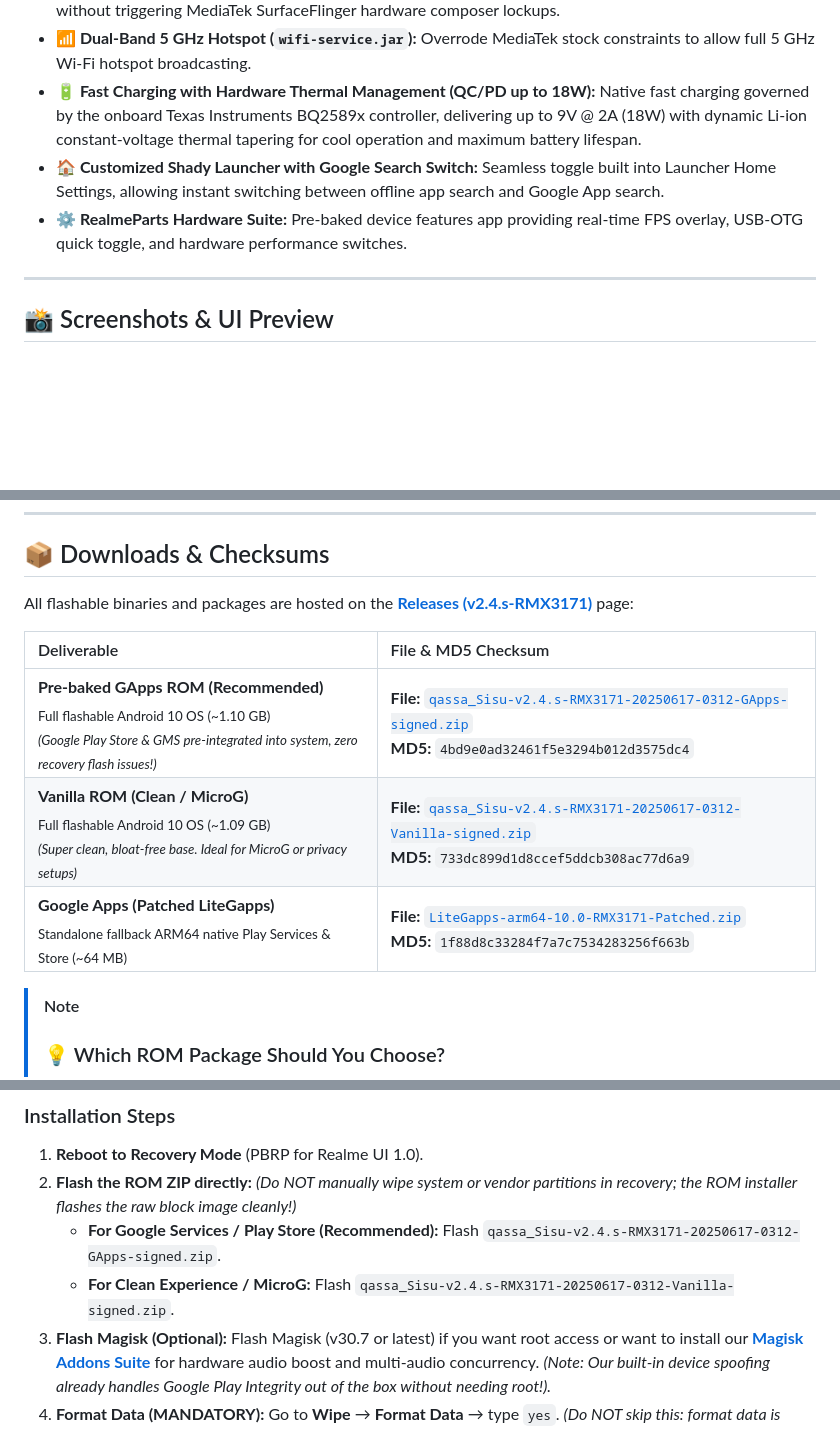
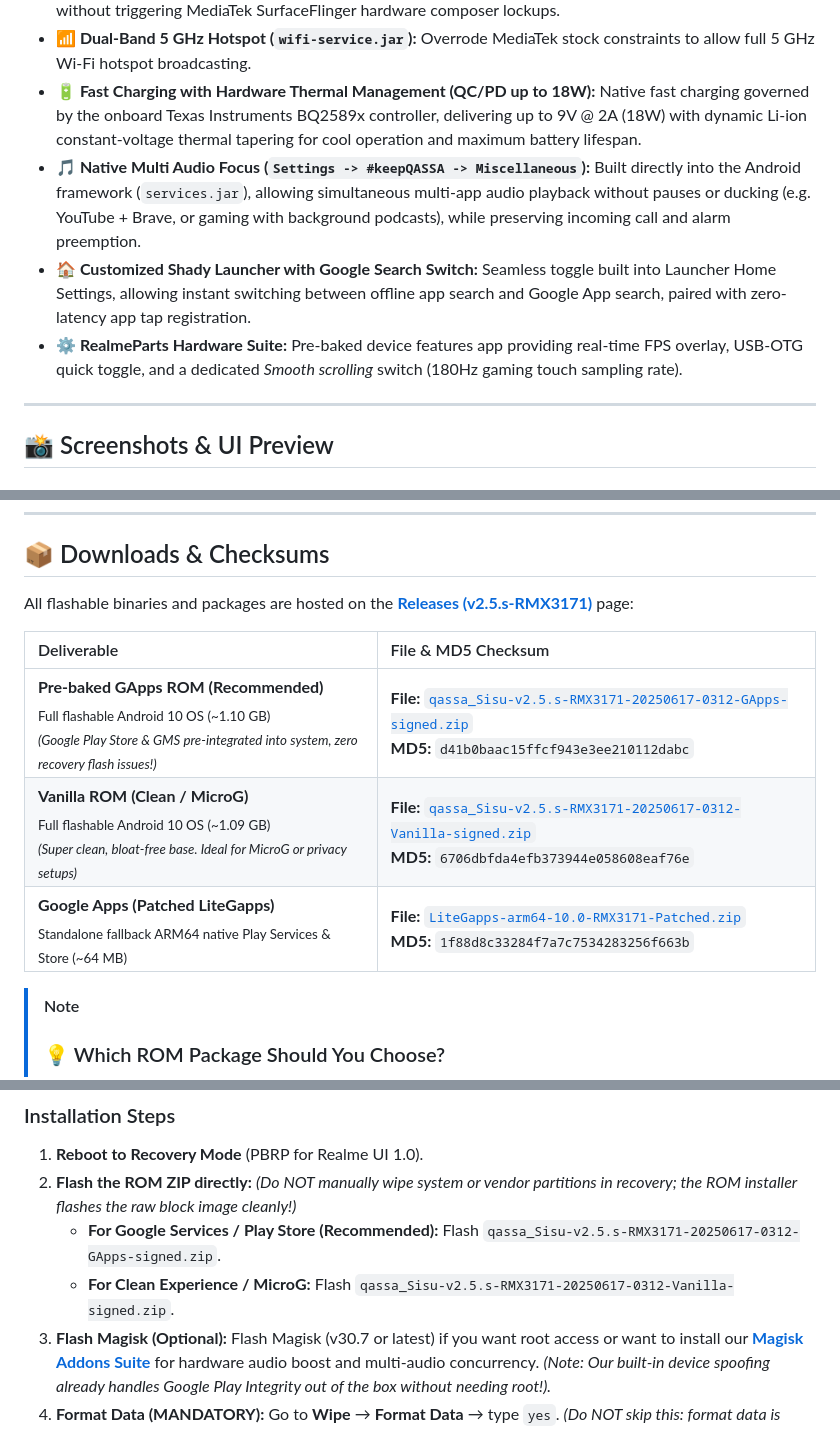
Before and after one commit to omi4real/Realme-Narzo-30A-RMX3171-keepQASSA-Unofficial, a Markdown page: README.md, 3 parts joined by grey strips. GitHub-like rendering; blank space fills up the shorter version.

Commit message:
docs: bump version to v2.5.s with native Multi Audio Focus and updated checksums

```diff
--- a/README.md
+++ b/README.md
@@ -67,8 +67,9 @@ A fast, daily-driver **Android 10 (Q) Custom ROM (Port)** for the **Realme Narzo
 * **🎨 LiveDisplay Picture Adjustment:** Full hardware RGB calibration and saturation sliders enabled in Settings without triggering MediaTek SurfaceFlinger hardware composer lockups.
 * **📶 Dual-Band 5 GHz Hotspot (`wifi-service.jar`):** Overrode MediaTek stock constraints to allow full 5 GHz Wi-Fi hotspot broadcasting.
 * **🔋 Fast Charging with Hardware Thermal Management (QC/PD up to 18W):** Native fast charging governed by the onboard Texas Instruments BQ2589x controller, delivering up to 9V @ 2A (18W) with dynamic Li-ion constant-voltage thermal tapering for cool operation and maximum battery lifespan.
-* **🏠 Customized Shady Launcher with Google Search Switch:** Seamless toggle built into Launcher Home Settings, allowing instant switching between offline app search and Google App search.
-* **⚙️ RealmeParts Hardware Suite:** Pre-baked device features app providing real-time FPS overlay, USB-OTG quick toggle, and hardware performance switches.
+* **🎵 Native Multi Audio Focus (`Settings -> #keepQASSA -> Miscellaneous`):** Built directly into the Android framework (`services.jar`), allowing simultaneous multi-app audio playback without pauses or ducking (e.g. YouTube + Brave, or gaming with background podcasts), while preserving incoming call and alarm preemption.
+* **🏠 Customized Shady Launcher with Google Search Switch:** Seamless toggle built into Launcher Home Settings, allowing instant switching between offline app search and Google App search, paired with zero-latency app tap registration.
+* **⚙️ RealmeParts Hardware Suite:** Pre-baked device features app providing real-time FPS overlay, USB-OTG quick toggle, and a dedicated *Smooth scrolling* switch (180Hz gaming touch sampling rate).
 
 ---
 
@@ -130,13 +131,13 @@ A fast, daily-driver **Android 10 (Q) Custom ROM (Port)** for the **Realme Narzo
 <a id="downloads"></a>
 ## 📦 Downloads & Checksums
 
-All flashable binaries and packages are hosted on the **[Releases (v2.4.s-RMX3171)](https://github.com/omi4real/Realme-Narzo-30A-RMX3171-keepQASSA-Unofficial/releases/tag/v2.4.s-RMX3171)** page:
+All flashable binaries and packages are hosted on the **[Releases (v2.5.s-RMX3171)](https://github.com/omi4real/Realme-Narzo-30A-RMX3171-keepQASSA-Unofficial/releases/tag/v2.5.s-RMX3171)** page:
 
 | Deliverable | File & MD5 Checksum |
 | :--- | :--- |
-| **Pre-baked GApps ROM (Recommended)**<br><sub>Full flashable Android 10 OS (~1.10 GB)<br>*(Google Play Store & GMS pre-integrated into system, zero recovery flash issues!)*</sub> | **File:** [`qassa_Sisu-v2.4.s-RMX3171-20250617-0312-GApps-signed.zip`](https://github.com/omi4real/Realme-Narzo-30A-RMX3171-keepQASSA-Unofficial/releases/download/v2.4.s-RMX3171/qassa_Sisu-v2.4.s-RMX3171-20250617-0312-GApps-signed.zip)<br>**MD5:** `4bd9e0ad32461f5e3294b012d3575dc4` |
-| **Vanilla ROM (Clean / MicroG)**<br><sub>Full flashable Android 10 OS (~1.09 GB)<br>*(Super clean, bloat-free base. Ideal for MicroG or privacy setups)*</sub> | **File:** [`qassa_Sisu-v2.4.s-RMX3171-20250617-0312-Vanilla-signed.zip`](https://github.com/omi4real/Realme-Narzo-30A-RMX3171-keepQASSA-Unofficial/releases/download/v2.4.s-RMX3171/qassa_Sisu-v2.4.s-RMX3171-20250617-0312-Vanilla-signed.zip)<br>**MD5:** `733dc899d1d8ccef5ddcb308ac77d6a9` |
-| **Google Apps (Patched LiteGapps)**<br><sub>Standalone fallback ARM64 native Play Services & Store (~64 MB)</sub> | **File:** [`LiteGapps-arm64-10.0-RMX3171-Patched.zip`](https://github.com/omi4real/Realme-Narzo-30A-RMX3171-keepQASSA-Unofficial/releases/download/v2.4.s-RMX3171/LiteGapps-arm64-10.0-RMX3171-Patched.zip)<br>**MD5:** `1f88d8c33284f7a7c7534283256f663b` |
+| **Pre-baked GApps ROM (Recommended)**<br><sub>Full flashable Android 10 OS (~1.10 GB)<br>*(Google Play Store & GMS pre-integrated into system, zero recovery flash issues!)*</sub> | **File:** [`qassa_Sisu-v2.5.s-RMX3171-20250617-0312-GApps-signed.zip`](https://github.com/omi4real/Realme-Narzo-30A-RMX3171-keepQASSA-Unofficial/releases/download/v2.5.s-RMX3171/qassa_Sisu-v2.5.s-RMX3171-20250617-0312-GApps-signed.zip)<br>**MD5:** `d41b0baac15ffcf943e3ee210112dabc` |
+| **Vanilla ROM (Clean / MicroG)**<br><sub>Full flashable Android 10 OS (~1.09 GB)<br>*(Super clean, bloat-free base. Ideal for MicroG or privacy setups)*</sub> | **File:** [`qassa_Sisu-v2.5.s-RMX3171-20250617-0312-Vanilla-signed.zip`](https://github.com/omi4real/Realme-Narzo-30A-RMX3171-keepQASSA-Unofficial/releases/download/v2.5.s-RMX3171/qassa_Sisu-v2.5.s-RMX3171-20250617-0312-Vanilla-signed.zip)<br>**MD5:** `6706dbfda4efb373944e058608eaf76e` |
+| **Google Apps (Patched LiteGapps)**<br><sub>Standalone fallback ARM64 native Play Services & Store (~64 MB)</sub> | **File:** [`LiteGapps-arm64-10.0-RMX3171-Patched.zip`](https://github.com/omi4real/Realme-Narzo-30A-RMX3171-keepQASSA-Unofficial/releases/download/v2.5.s-RMX3171/LiteGapps-arm64-10.0-RMX3171-Patched.zip)<br>**MD5:** `1f88d8c33284f7a7c7534283256f663b` |
 
 > [!NOTE]
 > ### 💡 Which ROM Package Should You Choose?
@@ -171,8 +172,8 @@ All flashable binaries and packages are hosted on the **[Releases (v2.4.s-RMX317
 ### Installation Steps
 1. **Reboot to Recovery Mode** (PBRP for Realme UI 1.0).
 2. **Flash the ROM ZIP directly:** *(Do NOT manually wipe system or vendor partitions in recovery; the ROM installer flashes the raw block image cleanly!)*
-   - **For Google Services / Play Store (Recommended):** Flash `qassa_Sisu-v2.4.s-RMX3171-20250617-0312-GApps-signed.zip`.
-   - **For Clean Experience / MicroG:** Flash `qassa_Sisu-v2.4.s-RMX3171-20250617-0312-Vanilla-signed.zip`.
+   - **For Google Services / Play Store (Recommended):** Flash `qassa_Sisu-v2.5.s-RMX3171-20250617-0312-GApps-signed.zip`.
+   - **For Clean Experience / MicroG:** Flash `qassa_Sisu-v2.5.s-RMX3171-20250617-0312-Vanilla-signed.zip`.
 3. **Flash Magisk (Optional):** Flash Magisk (v30.7 or latest) if you want root access or want to install our [**Magisk Addons Suite**](https://github.com/omi4real/Realme-Narzo-30A-Magisk-Addons) for hardware audio boost and multi-audio concurrency. *(Note: Our built-in device spoofing already handles Google Play Integrity out of the box without needing root!).*
 4. **Format Data (MANDATORY):** Go to **Wipe** → **Format Data** → type `yes`. *(Do NOT skip this: format data is required to reset Android encryption and prevent bootloops!).*
 5. **Reboot to System** & enjoy silky-smooth Android 10 performance!
```
